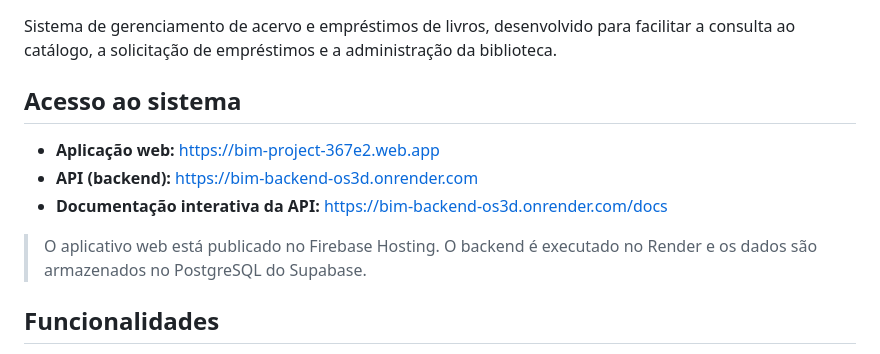
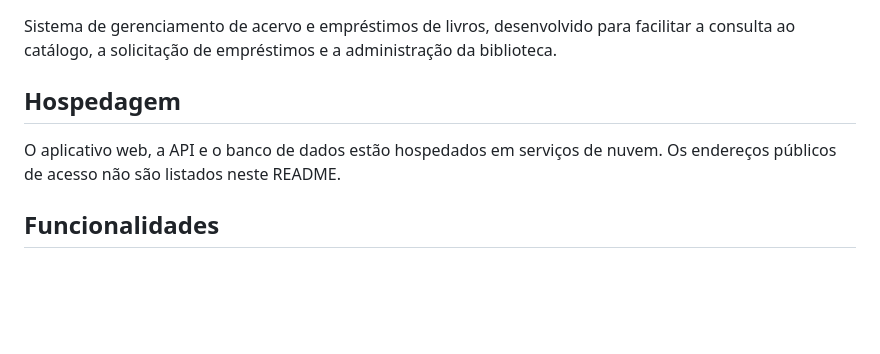
Before and after one commit to KauanMascaro26/book_archive, a Markdown page: README.md, the part around the change. GitHub-like rendering; blank space fills up the shorter version.

Commit message:
Remove public service URLs from README

```diff
--- a/README.md
+++ b/README.md
@@ -2,13 +2,9 @@
 
 Sistema de gerenciamento de acervo e empréstimos de livros, desenvolvido para facilitar a consulta ao catálogo, a solicitação de empréstimos e a administração da biblioteca.
 
-## Acesso ao sistema
+## Hospedagem
 
-- **Aplicação web:** https://bim-project-367e2.web.app
-- **API (backend):** https://bim-backend-os3d.onrender.com
-- **Documentação interativa da API:** https://bim-backend-os3d.onrender.com/docs
-
-> O aplicativo web está publicado no Firebase Hosting. O backend é executado no Render e os dados são armazenados no PostgreSQL do Supabase.
+O aplicativo web, a API e o banco de dados estão hospedados em serviços de nuvem. Os endereços públicos de acesso não são listados neste README.
 
 ## Funcionalidades
 
```
